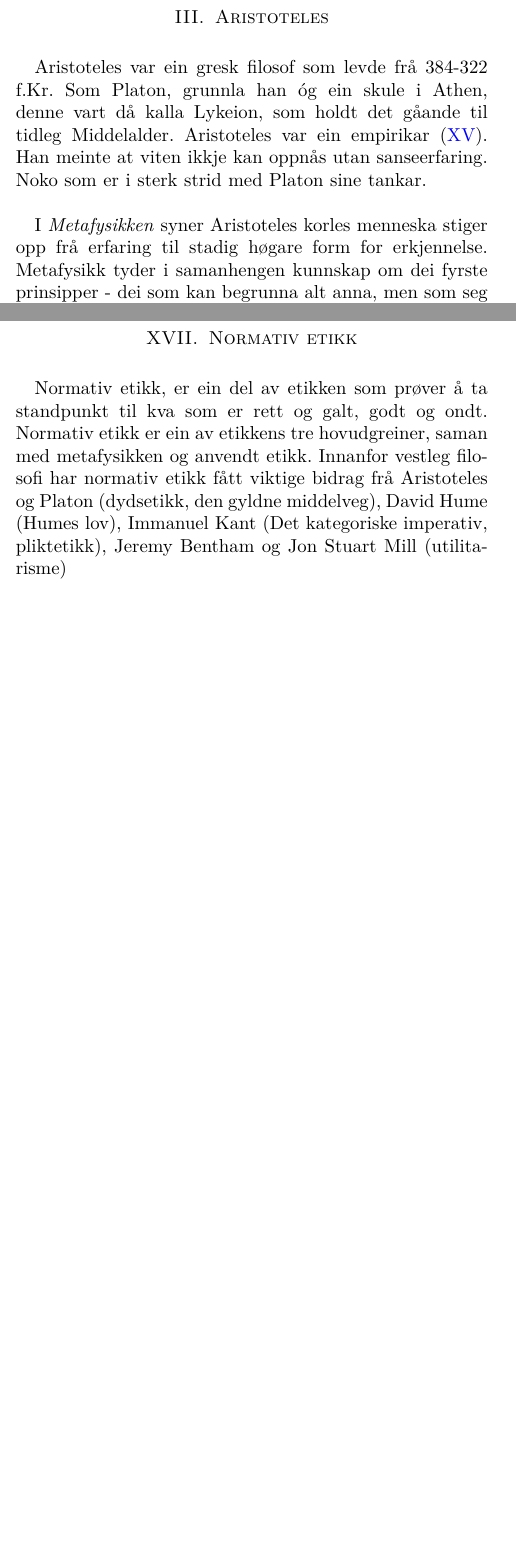
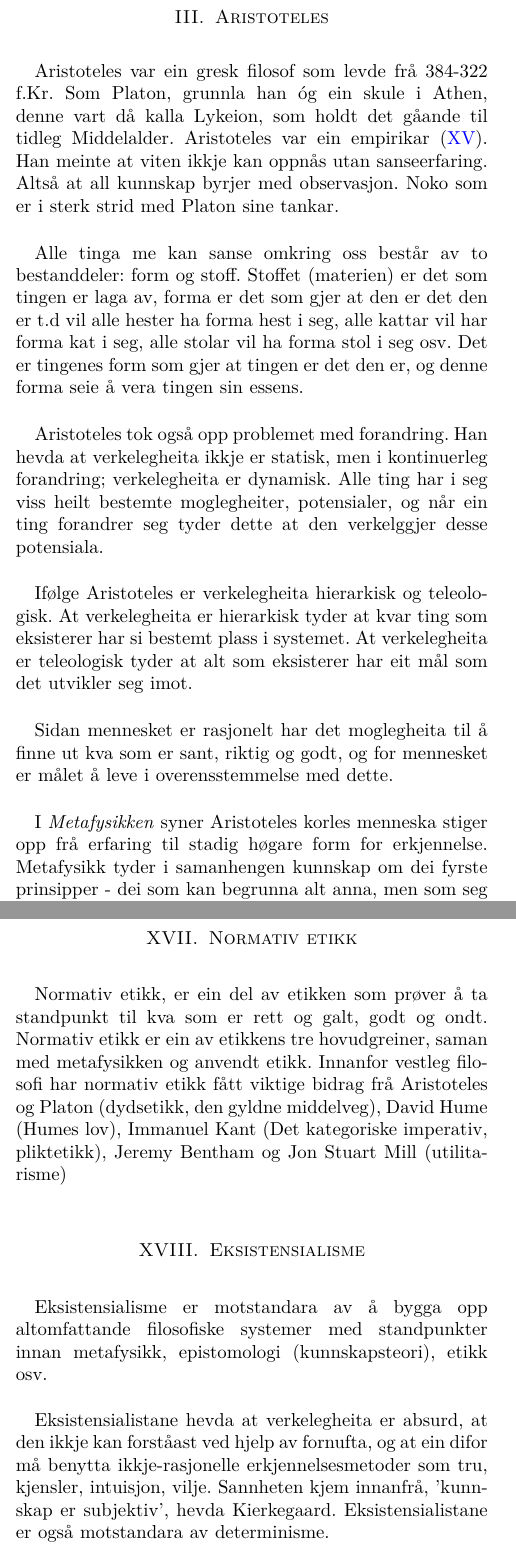
Before and after one commit to 7arsandre/Exphil03, a LaTeX paper (tex/exphil03_kompendium.tex): two parts of the columns of pages 6 and 12 of 12 before the commit and two parts of the columns of pages 6 and 12 of 13 after it, joined at a grey line, cut so that both start at the same text, the shorter picture padded with empty space. Compiled offline with pdfLaTeX.

Commit message:
:trollface:

```diff
--- a/tex/exphil03_kompendium.tex
+++ b/tex/exphil03_kompendium.tex
@@ -359,7 +358,15 @@ Sentralt ang. \textit{Platon}:
 \section{Aristoteles}
 \label{aristoteles}\bigskip
 
-Aristoteles var ein gresk filosof som levde frå 384-322 f.Kr. Som Platon, grunnla han óg ein skule i Athen, denne vart då kalla Lykeion, som holdt det gåande til tidleg Middelalder. Aristoteles var ein empirikar (\ref{empirisme}). Han meinte at viten ikkje kan oppnås utan sanseerfaring. Noko som er i sterk strid med Platon sine tankar.\bigskip
+Aristoteles var ein gresk filosof som levde frå 384-322 f.Kr. Som Platon, grunnla han óg ein skule i Athen, denne vart då kalla Lykeion, som holdt det gåande til tidleg Middelalder. Aristoteles var ein empirikar (\ref{empirisme}). Han meinte at viten ikkje kan oppnås utan sanseerfaring. Altså at all kunnskap byrjer med observasjon. Noko som er i sterk strid med Platon sine tankar.\bigskip
+
+Alle tinga me kan sanse omkring oss består av to bestanddeler: form og stoff. Stoffet (materien) er det som tingen er laga av, forma er det som gjer at den er det den er t.d vil alle hester ha forma hest i seg, alle kattar vil har forma kat i seg, alle stolar vil ha forma stol i seg osv. Det er tingenes form som gjer at tingen er det den er, og denne forma seie å vera tingen sin essens.\bigskip
+
+Aristoteles tok også opp problemet med forandring. Han hevda at verkelegheita ikkje er statisk, men i kontinuerleg forandring; verkelegheita er dynamisk. Alle ting har i seg viss heilt bestemte moglegheiter, potensialer, og når ein ting forandrer seg tyder dette at den verkelggjer desse potensiala.\bigskip
+
+Ifølge Aristoteles er verkelegheita hierarkisk og teleologisk. At verkelegheita er hierarkisk tyder at kvar ting som eksisterer har si bestemt plass i systemet. At verkelegheita er teleologisk tyder at alt som eksisterer har eit mål som det utvikler seg imot.\bigskip
+
+Sidan mennesket er rasjonelt har det moglegheita til å finne ut kva som er sant, riktig og godt, og for mennesket er målet å leve i overensstemmelse med dette.\bigskip
 
 I \textit{Metafysikken} syner Aristoteles korles menneska stiger opp frå erfaring til stadig høgare form for erkjennelse. Metafysikk tyder i samanhengen kunnskap om dei fyrste prinsipper - dei som kan begrunna alt anna, men som seg sjølv ikkje lar begrunna.\bigskip
 
@@ -804,12 +809,20 @@ Feministisk etikk baserer seg på eit sterkt ynskje om å få slutt på undertry
 Normativ etikk, er ein del av etikken som prøver å ta standpunkt til kva som er rett og galt, godt og ondt. Normativ etikk er ein av etikkens tre hovudgreiner, saman med metafysikken og anvendt etikk. Innanfor vestleg filosofi har normativ etikk fått viktige bidrag frå Aristoteles og Platon (dydsetikk, den gyldne middelveg), David Hume (Humes lov), Immanuel Kant (Det kategoriske imperativ, pliktetikk), Jeremy Bentham og Jon Stuart Mill (utilitarisme)
 \bigskip
 
+\section{Eksistensialisme}
+\label{eksistensialisme}\bigskip
+
+Eksistensialisme er motstandara av å bygga opp altomfattande filosofiske systemer med standpunkter innan metafysikk, epistomologi (kunnskapsteori), etikk osv.\newline
+
+Eksistensialistane hevda at verkelegheita er absurd, at den ikkje kan forståast ved hjelp av fornufta, og at ein difor må benytta ikkje-rasjonelle erkjennelsesmetoder som tru, kjensler, intuisjon, vilje. Sannheten kjem innanfrå, 'kunnskap er subjektiv', hevda Kierkegaard. Eksistensialistane er også motstandara av determinisme.
+
+\bigskip
 \section{Det kategoriske imperativ}
 \label{detkategoriskeimperativ}\bigskip
 
 Det kategoriske imperativ er eit prinsipp for moralsk handling formulert av Immanuel Kant i verket \textit{Grunnleggingen til moralens metafysikk}.\bigskip
 
-Kant forsøker i dette verket å fastsetja "Moralens øvste prinsipp". Kant hevda at det krevdes universell gyldighet i dei moralske pliktene, ein moralsk plikt for ein person må også naudsynt også vera ein moralsk plikt for alle andre også. Dette vil kort sagt seia at ein må velja sine prinsipper for handlinger etter kva for prinsipper ein vil at andre skal velja for sine. TL;DR den gyldne middelveg: "Alt dere vil at andre skal gjøre mot dere, skal også dere gjøre mot dem." (Kristendommen)
+Kant forsøker i dette verket å fastsetja 'Moralens øvste prinsipp'. Kant hevda at det krevdes universell gyldighet i dei moralske pliktene, ein moralsk plikt for ein person må også naudsynt også vera ein moralsk plikt for alle andre også. Dette vil kort sagt seia at ein må velja sine prinsipper for handlinger etter kva for prinsipper ein vil at andre skal velja for sine. TL;DR den gyldne middelveg: 'Alt dere vil at andre skal gjøre mot dere, skal også dere gjøre mot dem.' (Kristendommen)
 
 \bibliography{platon_kilder,aristoteles_kilder}
 \end{document}
```
Also changed, not shown: tex/exphil03_kompendium.pdf, tex/exphil03_kompendium.tex (19 more changed lines).
